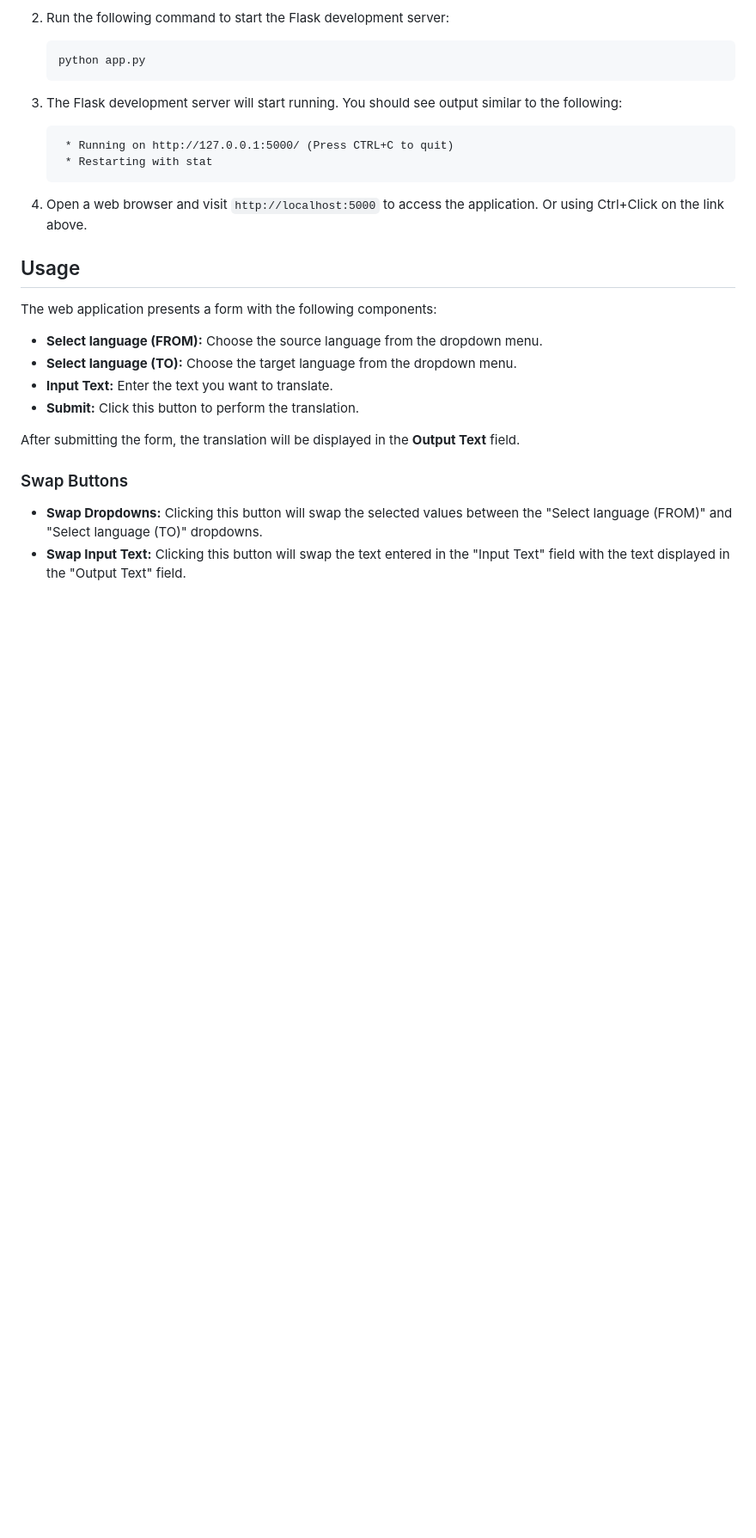
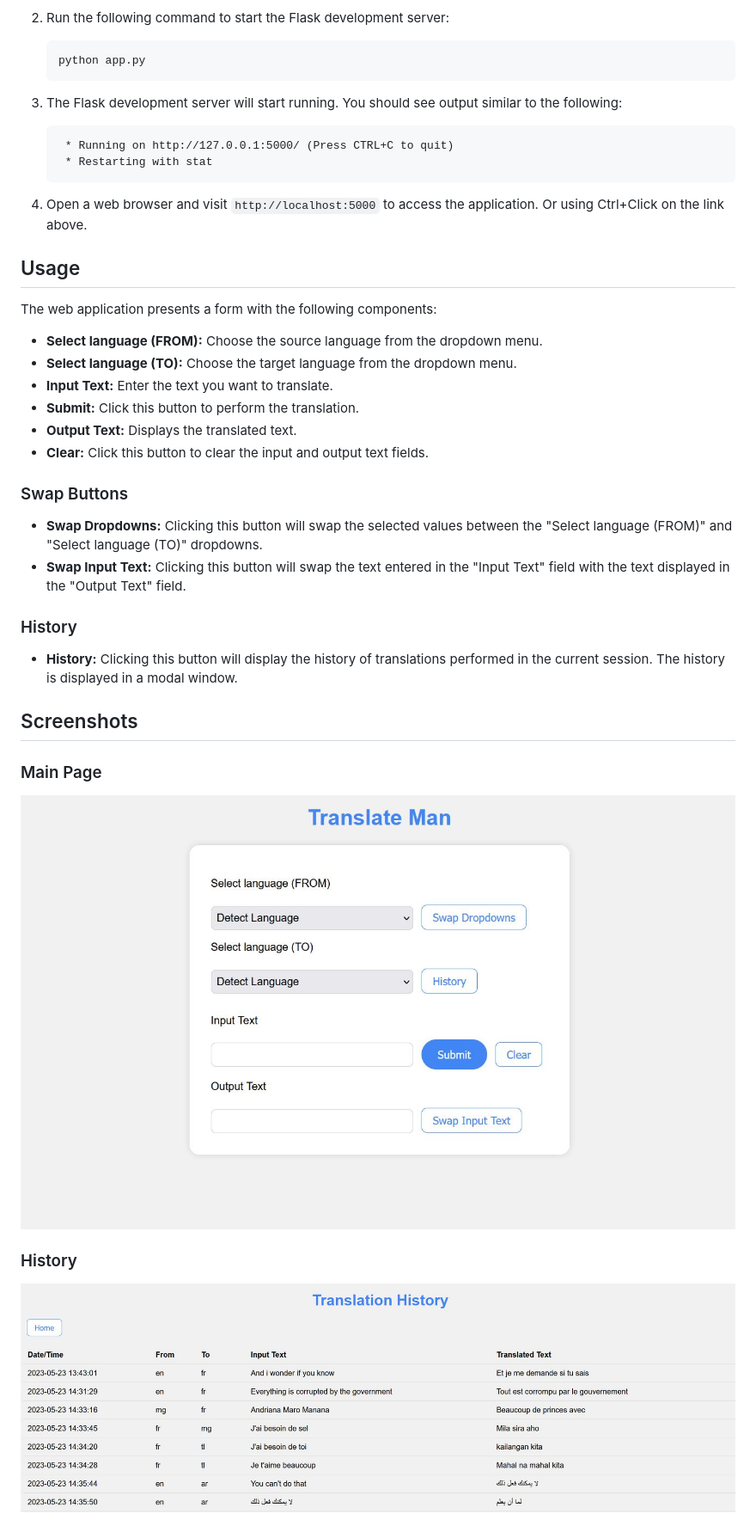
Before and after one commit to hugo-andriamaromanana/Lingua-Franca, a Markdown page: README.md, the part around the change. Shown: that part at 86% size. Rendered like a GitHub page; pictures changed too: screenshots/screenshot1.JPG (added), screenshots/screenshot2.JPG (added); blank space fills up the shorter version.

Commit message:
[ADD] Readme Screenshots

```diff
--- a/README.md
+++ b/README.md
@@ -45,10 +45,22 @@ The web application presents a form with the following components:
 - **Select language (TO):** Choose the target language from the dropdown menu.
 - **Input Text:** Enter the text you want to translate.
 - **Submit:** Click this button to perform the translation.
-
-After submitting the form, the translation will be displayed in the **Output Text** field.
+- **Output Text:** Displays the translated text.
+- **Clear:** Click this button to clear the input and output text fields.
 
 ### Swap Buttons
 
 - **Swap Dropdowns:** Clicking this button will swap the selected values between the "Select language (FROM)" and "Select language (TO)" dropdowns.
 - **Swap Input Text:** Clicking this button will swap the text entered in the "Input Text" field with the text displayed in the "Output Text" field.
+
+### History
+
+- **History:** Clicking this button will display the history of translations performed in the current session. The history is displayed in a modal window.
+
+## Screenshots
+
+### Main Page
+![Screenshot 1](screenshots/screenshot1.JPG)
+
+### History
+![Screenshot 2](screenshots/screenshot2.JPG)
```
